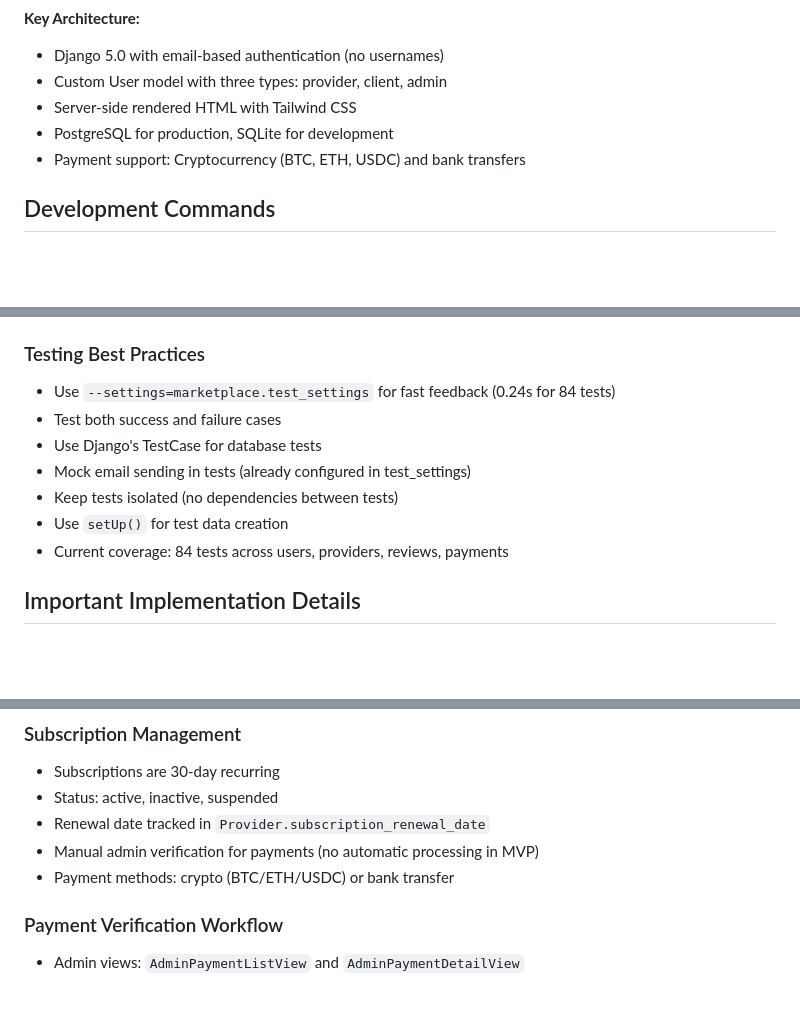
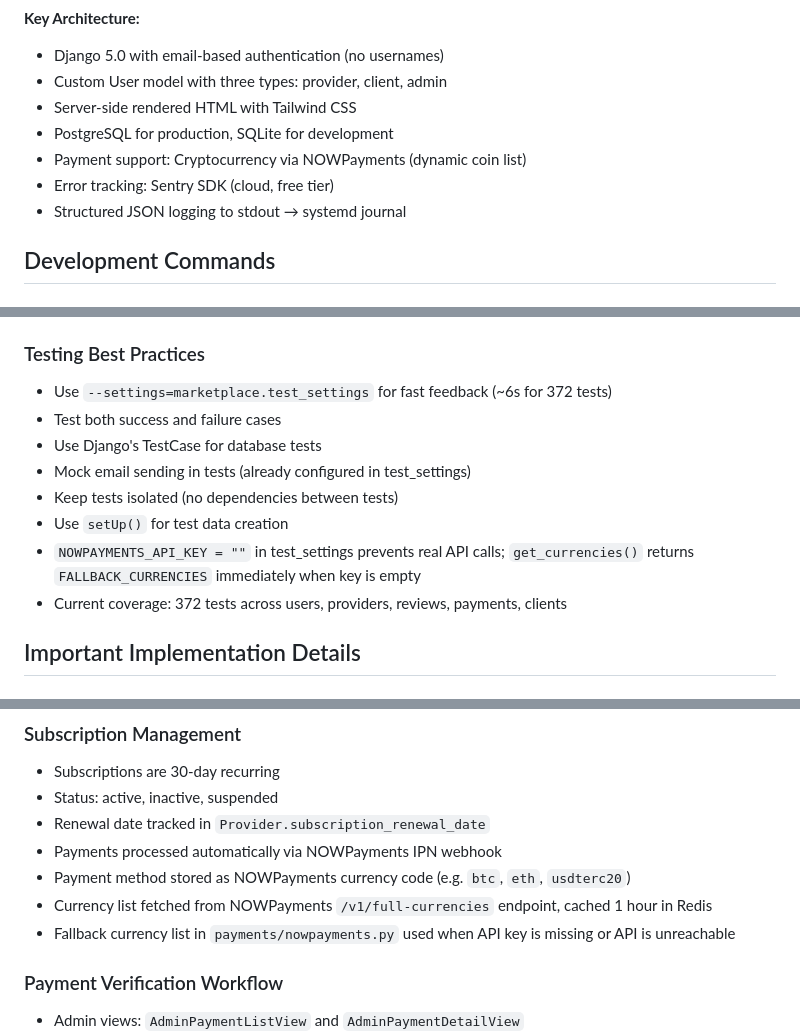
Before and after one commit to ivotripunovic/massage_marketplace, a Markdown page: CLAUDE.md, 3 parts joined by grey strips. Rendered like a GitHub page; blank space fills up the shorter version.

```diff
--- a/CLAUDE.md
+++ b/CLAUDE.md
@@ -11,7 +11,9 @@ This is a Django-based massage therapy marketplace platform that connects servic
 - Custom User model with three types: provider, client, admin
 - Server-side rendered HTML with Tailwind CSS
 - PostgreSQL for production, SQLite for development
-- Payment support: Cryptocurrency (BTC, ETH, USDC) and bank transfers
+- Payment support: Cryptocurrency via NOWPayments (dynamic coin list)
+- Error tracking: Sentry SDK (cloud, free tier)
+- Structured JSON logging to stdout → systemd journal
 
 ## Development Commands
 
@@ -198,13 +198,14 @@ Both inherit from LoginRequiredMixin and redirect unauthorized users.
 
 ### Testing Best Practices
 
-- Use `--settings=marketplace.test_settings` for fast feedback (0.24s for 84 tests)
+- Use `--settings=marketplace.test_settings` for fast feedback (~6s for 372 tests)
 - Test both success and failure cases
 - Use Django's TestCase for database tests
 - Mock email sending in tests (already configured in test_settings)
 - Keep tests isolated (no dependencies between tests)
 - Use `setUp()` for test data creation
-- Current coverage: 84 tests across users, providers, reviews, payments
+- `NOWPAYMENTS_API_KEY = ""` in test_settings prevents real API calls; `get_currencies()` returns `FALLBACK_CURRENCIES` immediately when key is empty
+- Current coverage: 372 tests across users, providers, reviews, payments, clients
 
 ## Important Implementation Details
 
@@ -228,8 +229,10 @@ Both inherit from LoginRequiredMixin and redirect unauthorized users.
 - Subscriptions are 30-day recurring
 - Status: active, inactive, suspended
 - Renewal date tracked in `Provider.subscription_renewal_date`
-- Manual admin verification for payments (no automatic processing in MVP)
-- Payment methods: crypto (BTC/ETH/USDC) or bank transfer
+- Payments processed automatically via NOWPayments IPN webhook
+- Payment method stored as NOWPayments currency code (e.g. `btc`, `eth`, `usdterc20`)
+- Currency list fetched from NOWPayments `/v1/full-currencies` endpoint, cached 1 hour in Redis
+- Fallback currency list in `payments/nowpayments.py` used when API key is missing or API is unreachable
 
 ### Payment Verification Workflow
 
```
Also changed, not shown: other parts of CLAUDE.md (+45 -17 lines).
